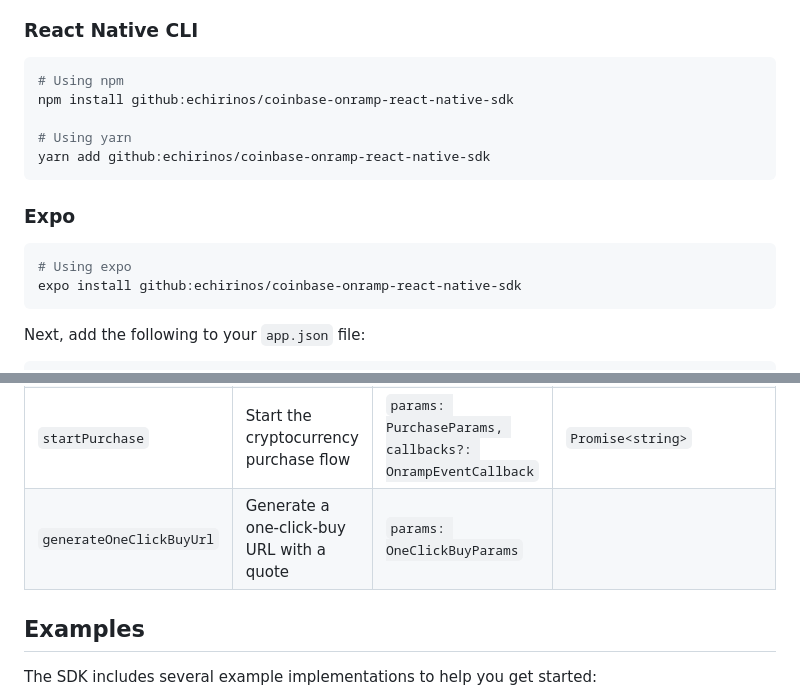
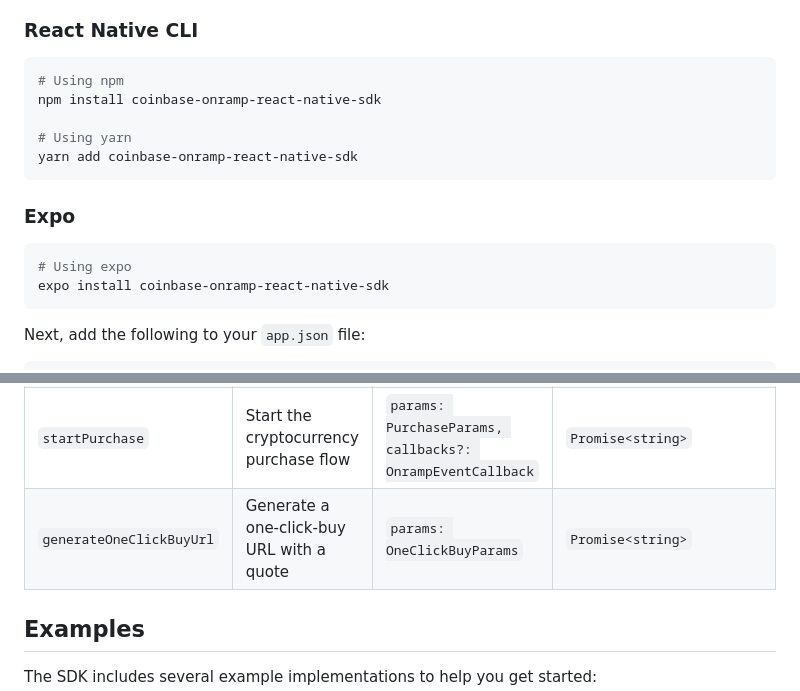
Before and after one commit to echirinos/coinbase-onramp-react-native-sdk, a Markdown page: README.md, 2 parts joined by grey strips. Drawn GitHub-style.

Commit message:
Update README with npm badge and installation instructions

````diff
--- a/README.md
+++ b/README.md
@@ -30,17 +31,17 @@ Get started with our [integration guides](#basic-implementation) and [example pr
 
 ```bash
 # Using npm
-npm install github:echirinos/coinbase-onramp-react-native-sdk
+npm install coinbase-onramp-react-native-sdk
 
 # Using yarn
-yarn add github:echirinos/coinbase-onramp-react-native-sdk
+yarn add coinbase-onramp-react-native-sdk
 ```
 
 ### Expo
 
 ```bash
 # Using expo
-expo install github:echirinos/coinbase-onramp-react-native-sdk
+expo install coinbase-onramp-react-native-sdk
 ```
 
 Next, add the following to your `app.json` file:
@@ -451,7 +452,7 @@ export default OneClickBuyScreen;
 | `getQuote`               | Get a quote for a cryptocurrency purchase                 | `params: QuoteParams`                                     | `Promise<OnrampQuote>`     |
 | `createSessionToken`     | Create a session token for secure authentication          | `params: SessionTokenParams`                              | `Promise<string>`          |
 | `startPurchase`          | Start the cryptocurrency purchase flow                    | `params: PurchaseParams, callbacks?: OnrampEventCallback` | `Promise<string>`          |
-| `generateOneClickBuyUrl` | Generate a one-click-buy URL with a quote                 | `params: OneClickBuyParams`                               |
+| `generateOneClickBuyUrl` | Generate a one-click-buy URL with a quote                 | `params: OneClickBuyParams`                               | `Promise<string>`          |
 
 ## Examples
 
````
Also changed, not shown: other parts of README.md (+1 -0 lines).
